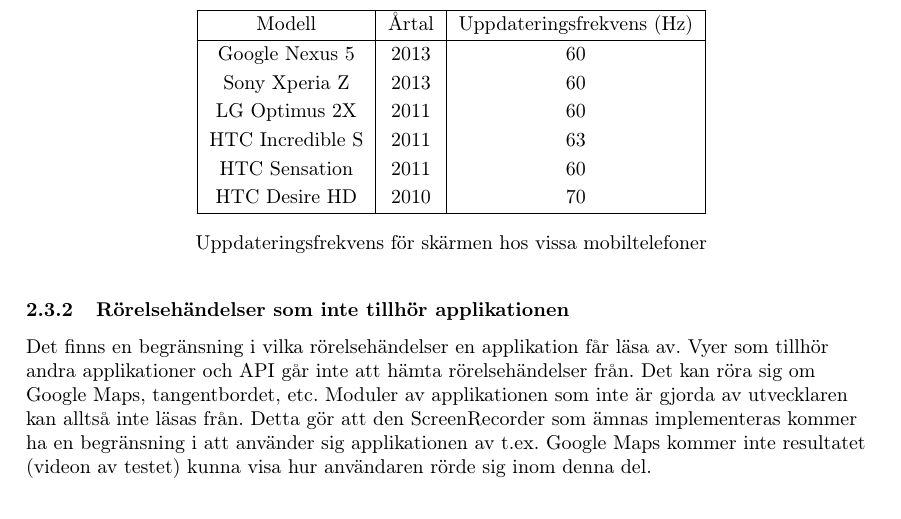
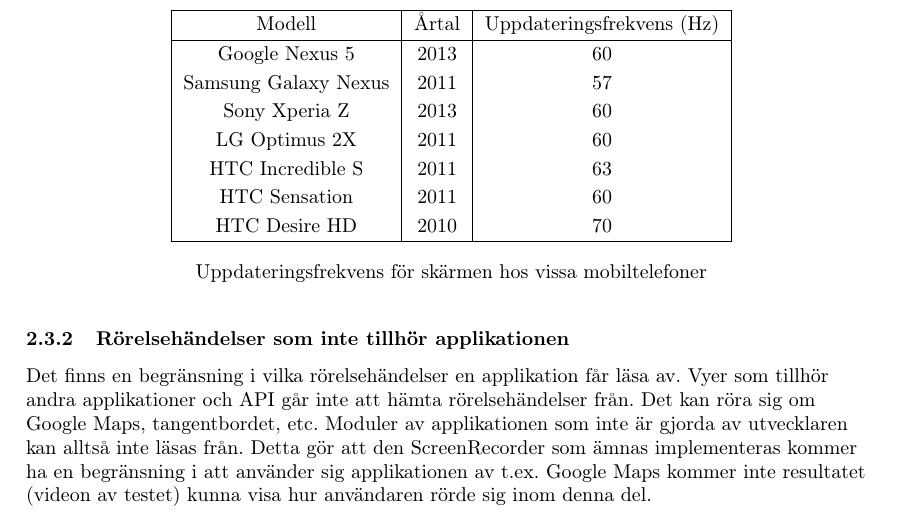
Before and after one commit to axelri/mvk-reports, a LaTeX document (urd-1/report.tex, which reads urd-1/constraints.tex): part of page 7 of 13, cut so that both start at the same text. Compiled offline with pdfLaTeX.

Commit message:
urd-1/galaxy nexus framerate

```diff
--- a/urd-1/constraints.tex
+++ b/urd-1/constraints.tex
@@ -16,6 +16,7 @@
 		Modell & Årtal & Uppdateringsfrekvens (Hz) \\
 		\hline
 		Google Nexus 5 & 2013 & 60 \\
+    Samsung Galaxy Nexus & 2011 & 57 \\
 		Sony Xperia Z & 2013 & 60 \\
 		LG Optimus 2X & 2011 & 60 \\
 		HTC Incredible S & 2011 & 63 \\
```
